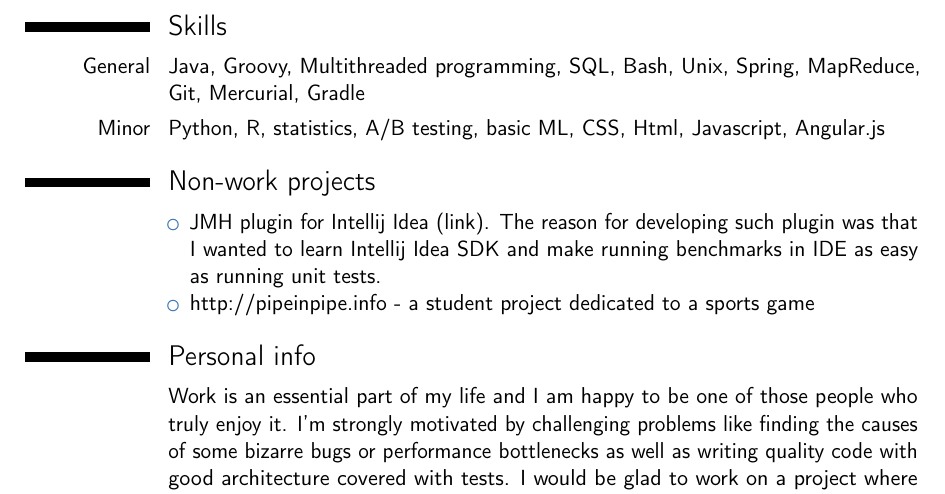
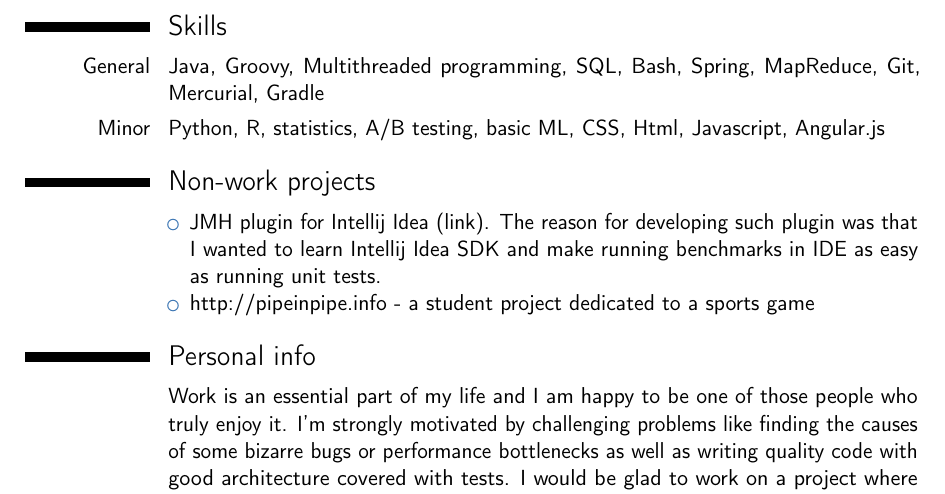
Before and after one commit to artyushov/cv, a LaTeX CV (cv.tex): part of page 2 of 2, cut so that both start at the same text. Compiled offline with pdfLaTeX.

Commit message:
Removed some stuff

```diff
--- a/cv.tex
+++ b/cv.tex
@@ -75,7 +75,7 @@ Key responsibilities:
 
 \newpage
 \section{Skills}
-\cvitem{General}{Java, Groovy, Multithreaded programming, SQL, Bash, Unix, Spring, MapReduce, Git, Mercurial, Gradle}
+\cvitem{General}{Java, Groovy, Multithreaded programming, SQL, Bash, Spring, MapReduce, Git, Mercurial, Gradle}
 \cvitem{Minor}{Python, R, statistics, A/B testing, basic ML, CSS, Html, Javascript, Angular.js}
 
 \section{Non-work projects}
```
